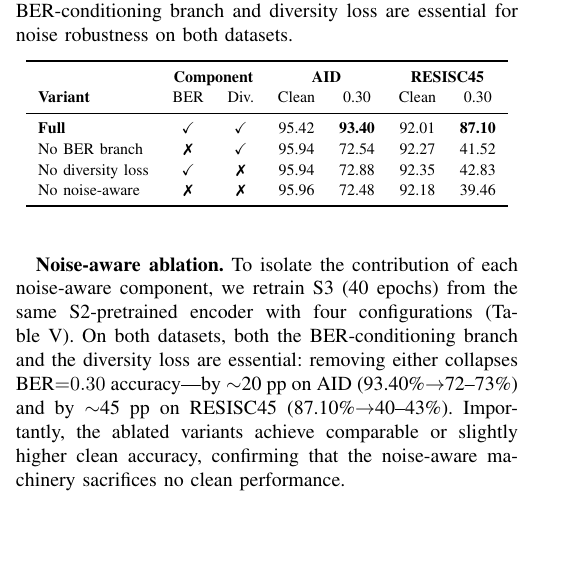
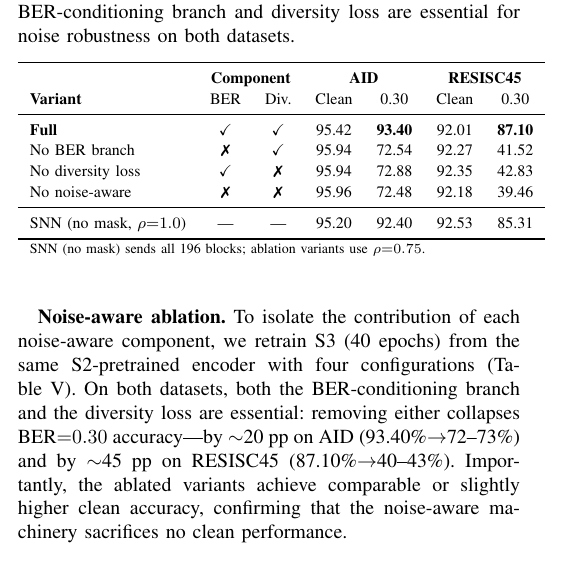
Before and after one commit to JPL11/SpikeAdapt-SC, a LaTeX paper (paper/main.tex): part of one column of page 6 of 8, cut so that both start at the same text, the shorter picture padded with empty space. Compiled offline with pdfLaTeX.

Commit message:
feat: add SNN (no mask, ρ=1.0) baseline to Table IV (ablation)
Adds anchor row showing the full-rate SNN without masking alongside
the noise-aware ablation variants. This directly answers the reviewer
question: 'Is this improvement from the masking module?'

Table IV now shows:
  Full (ρ=0.75): AID 93.40, R45 87.10 at BER=0.30
  SNN no mask (ρ=1.0): AID 92.40, R45 85.31 at BER=0.30
  → Masking gain: AID +1.00pp, R45 +1.79pp (seed-42)

Ablation variants without BER/div collapse to 39-73% at BER=0.30,
confirming both components are essential for noise robustness.

```diff
--- a/paper/main.tex
+++ b/paper/main.tex
@@ -363,7 +363,10 @@ $\rho$ & \textbf{BER} & \textbf{Learned} & \textbf{Random} & \textbf{Uniform} &
 No BER branch & \ding{55} & \checkmark & 95.94 & 72.54 & 92.27 & 41.52 \\
 No diversity loss & \checkmark & \ding{55} & 95.94 & 72.88 & 92.35 & 42.83 \\
 No noise-aware & \ding{55} & \ding{55} & 95.96 & 72.48 & 92.18 & 39.46 \\
+\midrule
+SNN (no mask, $\rho{=}1.0$) & --- & --- & 95.20 & 92.40 & 92.53 & 85.31 \\
 \bottomrule
+\multicolumn{7}{l}{\scriptsize SNN (no mask) sends all 196 blocks; ablation variants use $\rho{=}0.75$.}
 \end{tabular}
 \end{table}
 
```
Also changed, not shown: paper/main_6page_revised.tex (+3 -0 lines).
